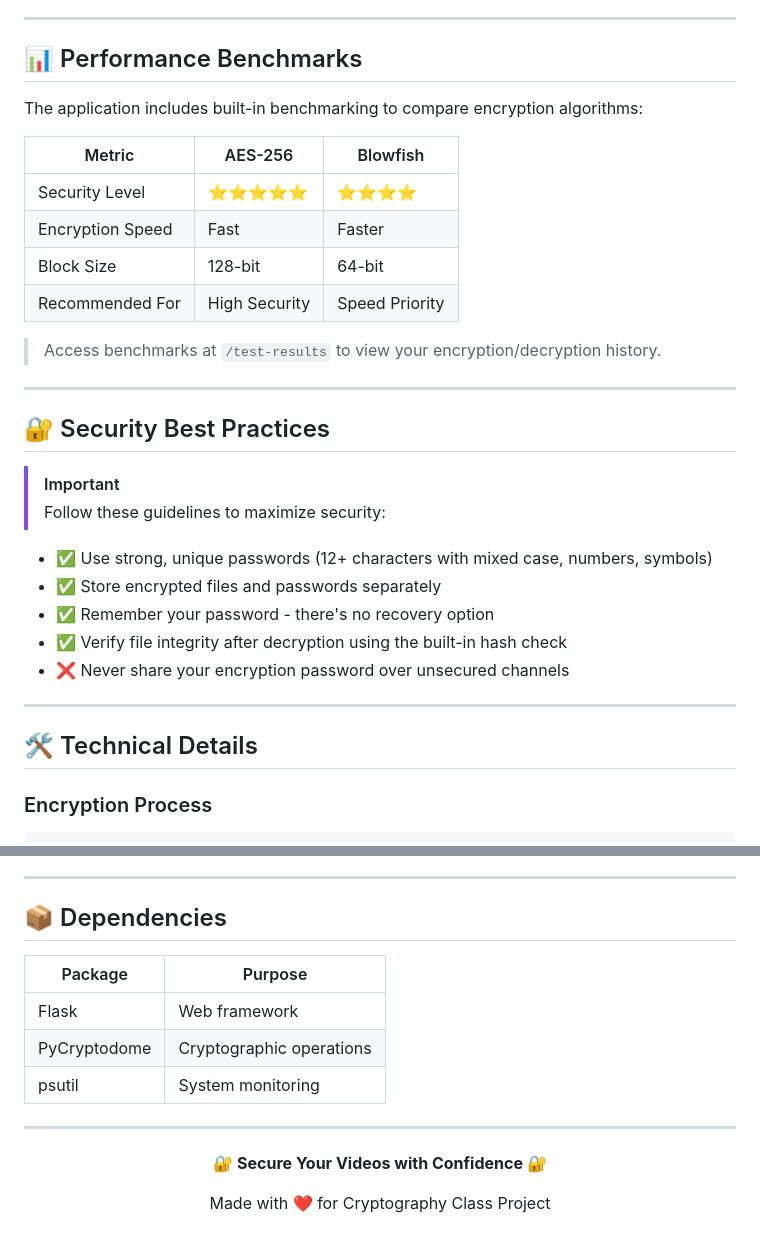
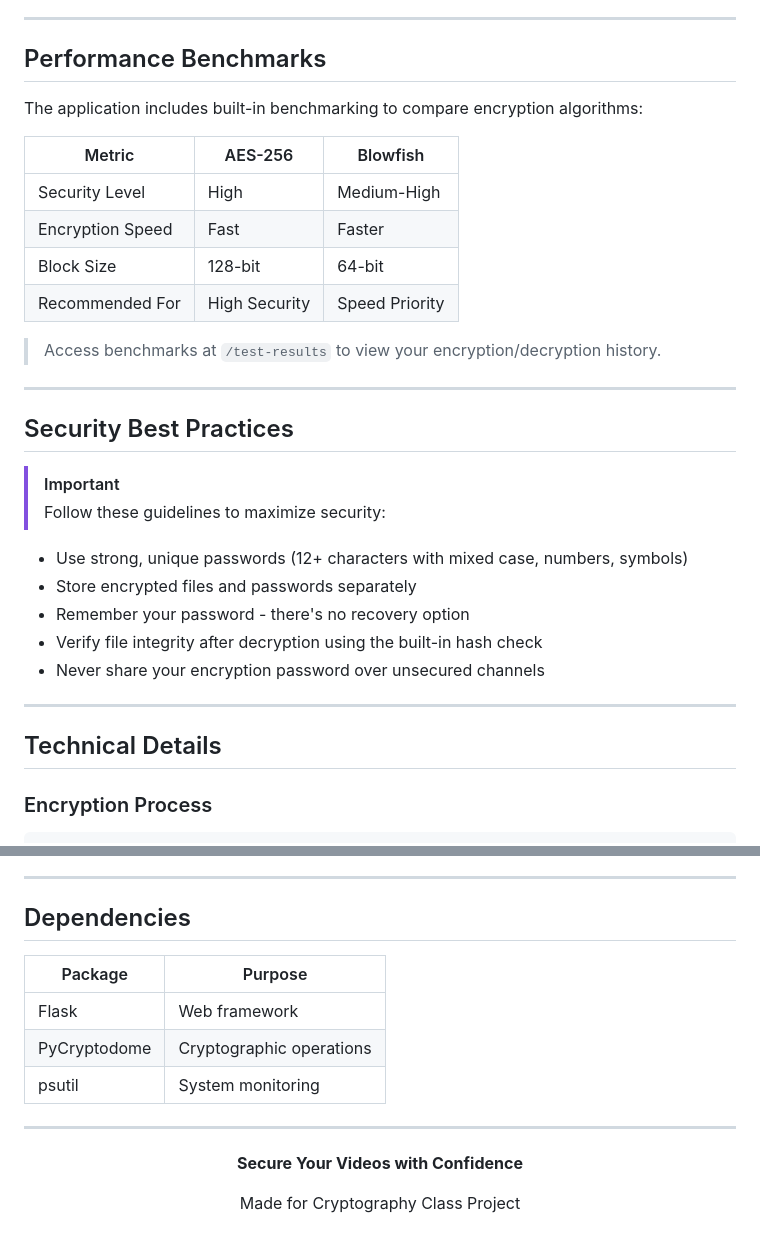
Before and after one commit to Akmalwizdom/project_kriptografi, a Markdown page: README.md, 2 parts joined by grey strips. Rendered like a GitHub page.

```diff
--- a/README.md
+++ b/README.md
@@ -133,13 +133,13 @@ securevault-video/
 
 ---
 
-## 📊 Performance Benchmarks
+## Performance Benchmarks
 
 The application includes built-in benchmarking to compare encryption algorithms:
 
 | Metric | AES-256 | Blowfish |
 |--------|---------|----------|
-| Security Level | ⭐⭐⭐⭐⭐ | ⭐⭐⭐⭐ |
+| Security Level | High | Medium-High |
 | Encryption Speed | Fast | Faster |
 | Block Size | 128-bit | 64-bit |
 | Recommended For | High Security | Speed Priority |
@@ -148,20 +148,20 @@ The application includes built-in benchmarking to compare encryption algorithms:
 
 ---
 
-## 🔐 Security Best Practices
+## Security Best Practices
 
 > [!IMPORTANT]
 > Follow these guidelines to maximize security:
 
-- ✅ Use strong, unique passwords (12+ characters with mixed case, numbers, symbols)
-- ✅ Store encrypted files and passwords separately
-- ✅ Remember your password - there's no recovery option
-- ✅ Verify file integrity after decryption using the built-in hash check
-- ❌ Never share your encryption password over unsecured channels
+- Use strong, unique passwords (12+ characters with mixed case, numbers, symbols)
+- Store encrypted files and passwords separately
+- Remember your password - there's no recovery option
+- Verify file integrity after decryption using the built-in hash check
+- Never share your encryption password over unsecured channels
 
 ---
 
-## 🛠️ Technical Details
+## Technical Details
 
 ### Encryption Process
 
@@ -186,7 +186,7 @@ The application includes built-in benchmarking to compare encryption algorithms:
 
 ---
 
-## 📦 Dependencies
+## Dependencies
 
 | Package | Purpose |
 |---------|---------|
@@ -197,9 +197,9 @@ The application includes built-in benchmarking to compare encryption algorithms:
 ---
 
 <p align="center">
-  <strong>🔐 Secure Your Videos with Confidence 🔐</strong>
+  <strong>Secure Your Videos with Confidence</strong>
 </p>
 
 <p align="center">
-  Made with ❤️ for Cryptography Class Project
+  Made for Cryptography Class Project
 </p>
```
Also changed, not shown: other parts of README.md (+20 -20 lines).
